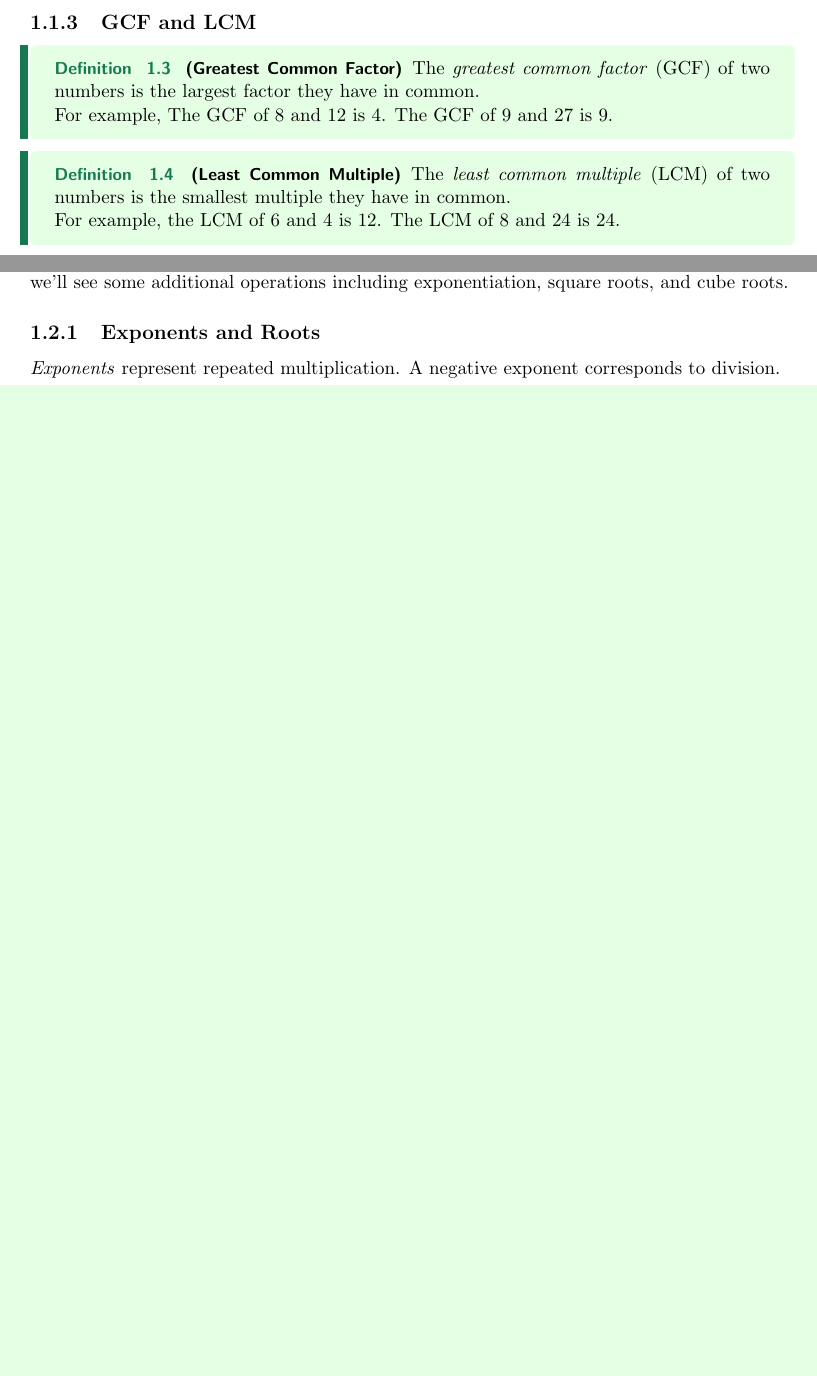
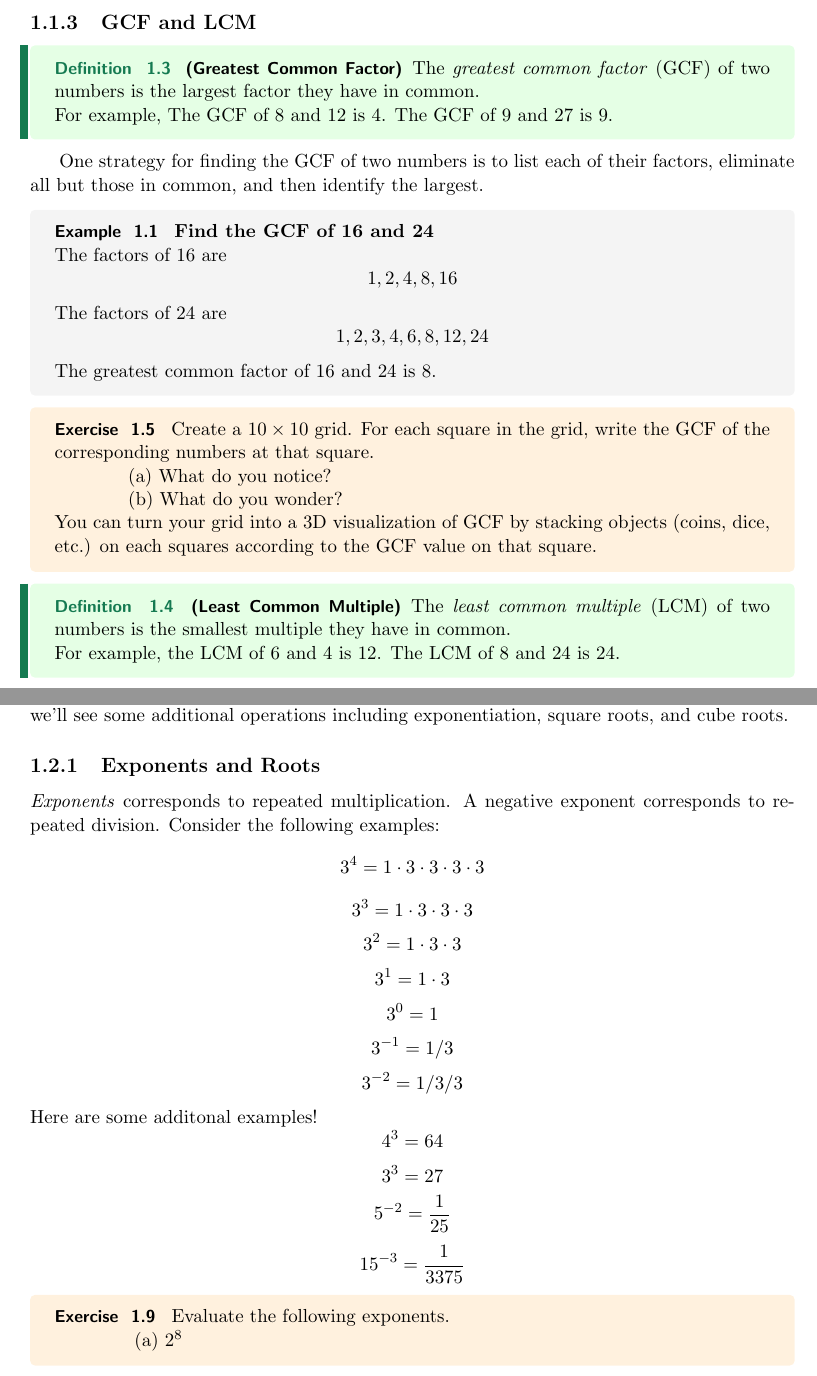
Before and after one commit to jedediyah/algebra1, a LaTeX thesis (src/main.tex, which reads src/chapters/number-and-expression.tex): two parts of pages 12 and 17 of 45, joined at a grey line, cut so that both start at the same text, the shorter picture padded with empty space. Compiled offline with pdfLaTeX.

```diff
--- a/src/chapters/number-and-expression.tex
+++ b/src/chapters/number-and-expression.tex
@@ -156,7 +156,23 @@
 
 For example, The GCF of \(8\) and \(12\) is \(4\). The GCF of \(9\) and \(27\) is \(9\).
 \end{definition}
-
+One strategy for finding the GCF of two numbers is to list each of their factors, eliminate all but those in common, and then identify the largest.
+\begin{example}\textbf{Find the GCF of 16 and 24}
+\\
+The factors of \(16\) are
+\[1,2, 4, 8, 16\]
+The factors of \(24\) are
+\[ 1, 2, 3, 4, 6, 8, 12, 24 \]
+The greatest common factor of \(16\) and \(24\) is \(8\).
+\end{example}
+\begin{exercise}
+Create a \(10 \times 10\) grid.  For each square in the grid, write the GCF of the corresponding numbers at that square.
+	\\ \hspace*{15mm}(a) What do you notice?
+	\\ \hspace*{15mm}(b) What do you wonder?
+\\
+You can turn your grid into a 3D visualization of GCF by stacking objects (coins, dice, etc.) on each squares according to the GCF value on that square.
+\label{ex:gcdgrid}
+\end{exercise}
 
 \begin{definition} [Least Common Multiple]
 The \emph{least common multiple} (LCM) of two numbers is the smallest multiple they have in common.
@@ -287,9 +305,26 @@
 
 %\subsection{Multiplying and Dividing}
 \subsection{Exponents and Roots}
-\emph{Exponents} represent repeated multiplication.
-A negative exponent corresponds to division.
-
+\emph{Exponents} corresponds to repeated multiplication.
+A negative exponent corresponds to repeated division.
+Consider the following examples:
+\[ 3^{4} = 1 \cdot 3 \cdot 3 \cdot 3 \cdot 3   \]
+\[ 3^{3} = 1 \cdot 3 \cdot 3 \cdot 3    \]
+\[ 3^{2} = 1 \cdot 3 \cdot 3   \]
+\[ 3^{1} = 1 \cdot 3    \]
+\[ 3^{0} = 1    \]
+\[ 3^{-1} = 1 / 3  \]
+\[ 3^{-2} = 1 / 3 / 3 \]
+Here are some additonal examples!
+\[ 4^{3} = 64 \]
+\[ 3^{3} = 27  \]
+\[ 5^{-2} = \frac{1}{25}  \]
+\[  15^{-3} = \frac{1}{3375} \]
+\begin{exercise}
+	Evaluate the following exponents.
+	\\ \hspace*{15mm} (a) \( 2^{8} \)
+	\label{ex:basicexponents}
+\end{exercise}
 
 
 %%%%%%%%%%%%%%%%%%%%%%%%%
```
Also changed, not shown: src/chapters/exercise-guide.tex (+12 -5 lines), src/chapters/number-and-expression.tex (8 more changed lines).
